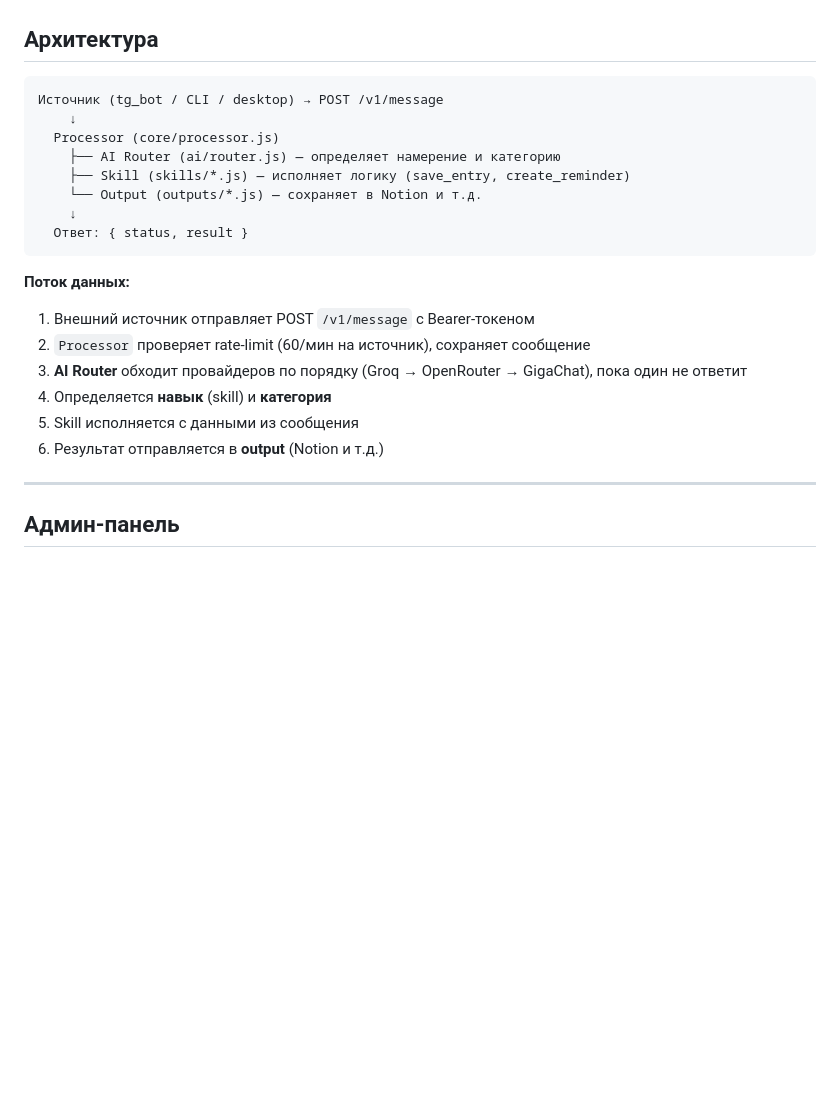
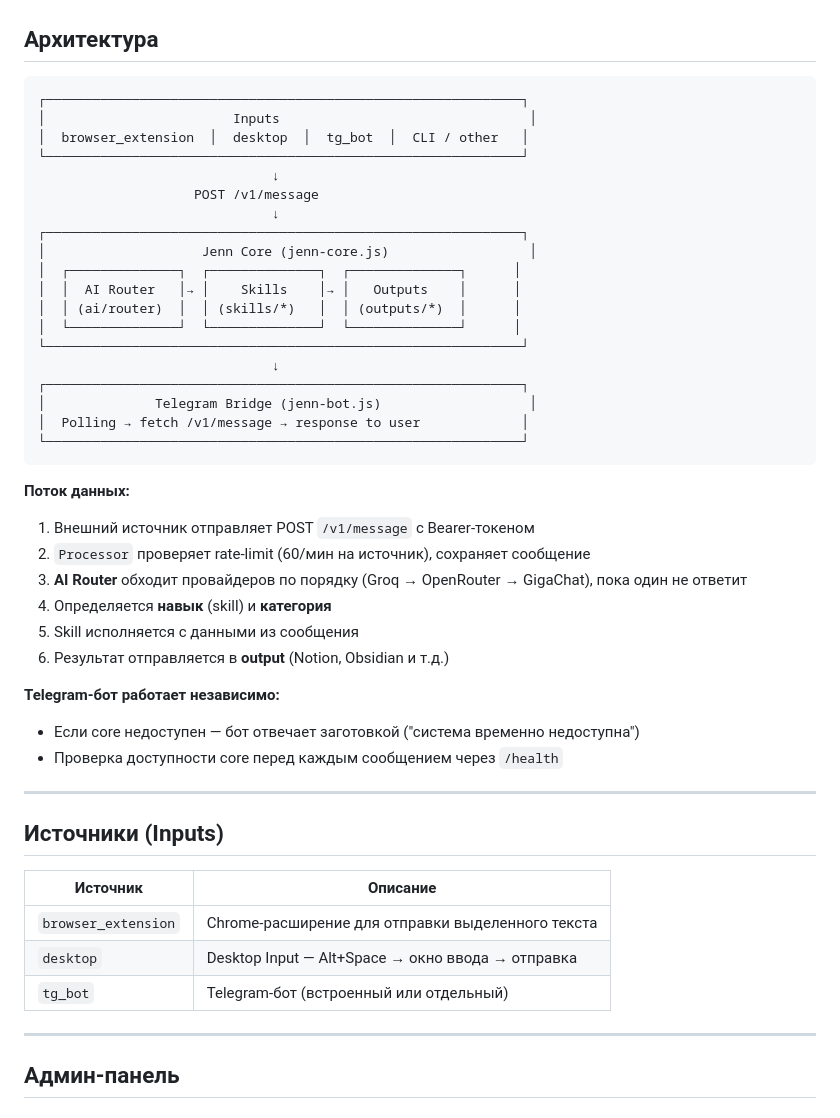
Before and after one commit to kazantsev-v/jenn-app, a Markdown page: README.md, the part around one of its changes. GitHub-like rendering; blank space fills up the shorter version.

````diff
--- a/README.md
+++ b/README.md
@@ -159,14 +163,25 @@ sudo systemctl restart jenn-core
 ## Архитектура
 
 ```
-Источник (tg_bot / CLI / desktop) → POST /v1/message
-    ↓
-  Processor (core/processor.js)
-    ├── AI Router (ai/router.js) — определяет намерение и категорию
-    ├── Skill (skills/*.js) — исполняет логику (save_entry, create_reminder)
-    └── Output (outputs/*.js) — сохраняет в Notion и т.д.
-    ↓
-  Ответ: { status, result }
+┌─────────────────────────────────────────────────────────────┐
+│                        Inputs                                │
+│  browser_extension  │  desktop  │  tg_bot  │  CLI / other   │
+└─────────────────────────────────────────────────────────────┘
+                              ↓
+                    POST /v1/message
+                              ↓
+┌─────────────────────────────────────────────────────────────┐
+│                    Jenn Core (jenn-core.js)                  │
+│  ┌──────────────┐  ┌──────────────┐  ┌──────────────┐      │
+│  │  AI Router   │→ │    Skills    │→ │   Outputs    │      │
+│  │ (ai/router)  │  │ (skills/*)   │  │ (outputs/*)  │      │
+│  └──────────────┘  └──────────────┘  └──────────────┘      │
+└─────────────────────────────────────────────────────────────┘
+                              ↓
+┌─────────────────────────────────────────────────────────────┐
+│              Telegram Bridge (jenn-bot.js)                   │
+│  Polling → fetch /v1/message → response to user             │
+└─────────────────────────────────────────────────────────────┘
 ```
 
 **Поток данных:**
@@ -175,7 +190,21 @@ sudo systemctl restart jenn-core
 3. **AI Router** обходит провайдеров по порядку (Groq → OpenRouter → GigaChat), пока один не ответит
 4. Определяется **навык** (skill) и **категория**
 5. Skill исполняется с данными из сообщения
-6. Результат отправляется в **output** (Notion и т.д.)
+6. Результат отправляется в **output** (Notion, Obsidian и т.д.)
+
+**Telegram-бот работает независимо:**
+- Если core недоступен — бот отвечает заготовкой ("система временно недоступна")
+- Проверка доступности core перед каждым сообщением через `/health`
+
+---
+
+## Источники (Inputs)
+
+| Источник | Описание |
+|----------|----------|
+| `browser_extension` | Chrome-расширение для отправки выделенного текста |
+| `desktop` | Desktop Input — Alt+Space → окно ввода → отправка |
+| `tg_bot` | Telegram-бот (встроенный или отдельный) |
 
 ---
 
````
Also changed, not shown: other parts of README.md (+61 -10 lines).
